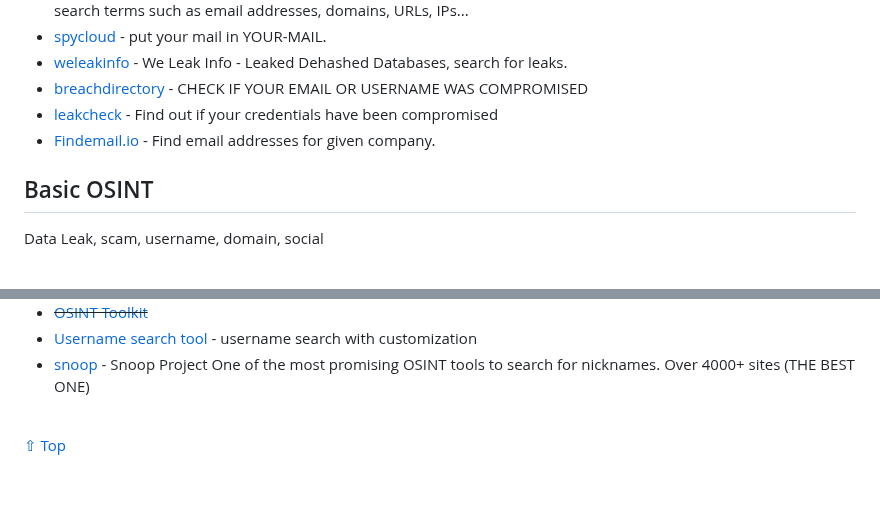
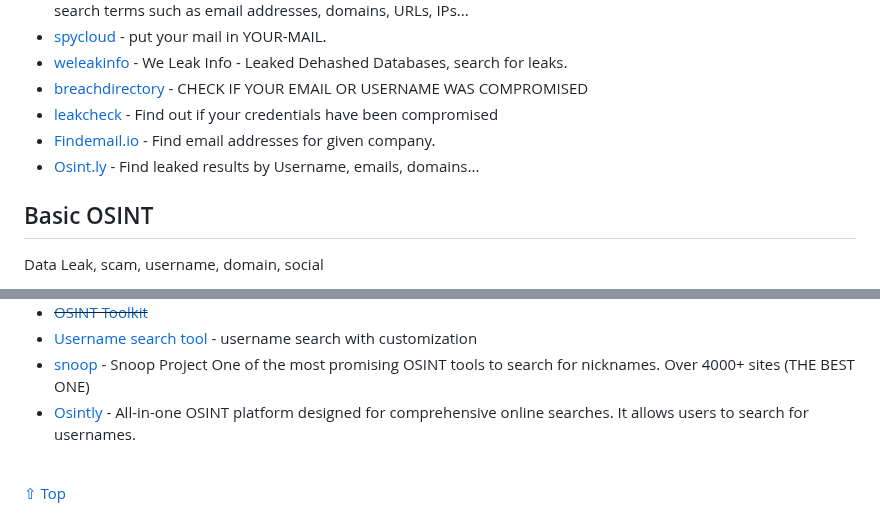
Before and after one commit to Astrosp/Awesome-OSINT-For-Everything, a Markdown page: README.md, 2 parts joined by grey strips. GitHub-like rendering; blank space fills up the shorter version.

```diff
--- a/README.md
+++ b/README.md
@@ -33,6 +33,7 @@ A list of osint tools, websites for pentration testing, Reverse Searching, Red t
 - [breachdirectory](https://breachdirectory.org/) - CHECK IF YOUR EMAIL OR USERNAME WAS COMPROMISED
 - [leakcheck](https://leakcheck.io/) - Find out if your credentials have been compromised
 - [Findemail.io](https://findemail.io/) - Find email addresses for given company.
+- [Osint.ly](https://osint.ly/) - Find leaked results by Username, emails, domains...
 
 ## Basic OSINT
 Data Leak, scam, username, domain, social
@@ -556,6 +557,8 @@ You will find a lot of information related to a domain, a IP Address or to an AS
 - ~~[OSINT Toolkit](https://one-plus.github.io/EmailUsername)~~
 - [Username search tool](https://www.aware-online.com/en/osint-tools/username-search-tool/) - username search with customization
 - [snoop](https://github.com/snooppr/snoop) - Snoop Project One of the most promising OSINT tools to search for nicknames. Over 4000+ sites (THE BEST ONE)
+- [Osintly](https://osint.ly/) - All-in-one OSINT platform designed for comprehensive online searches. It allows users to search for usernames.
+
 <br>
 
 [⇧ Top](#index)
```
